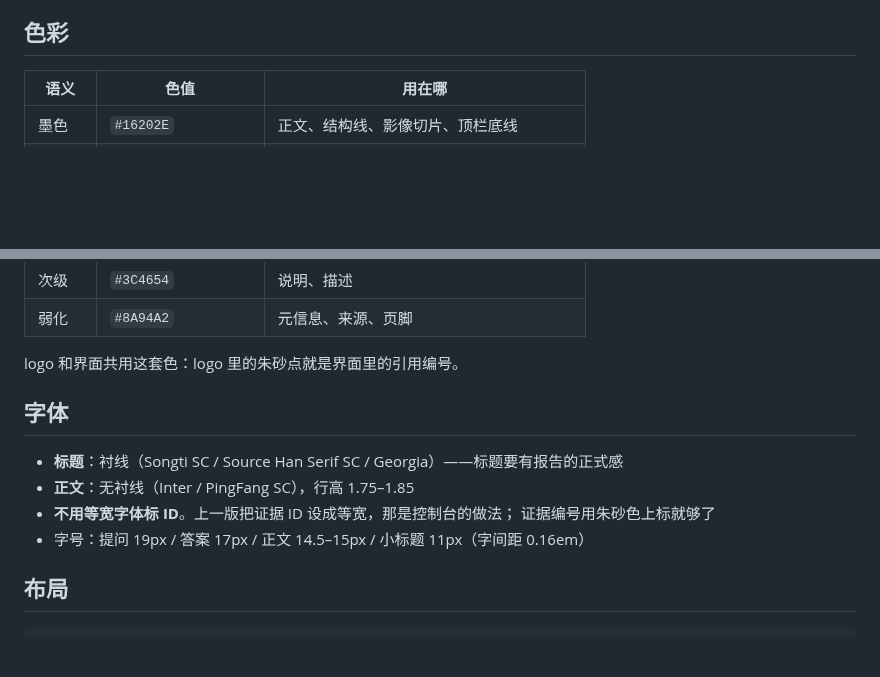
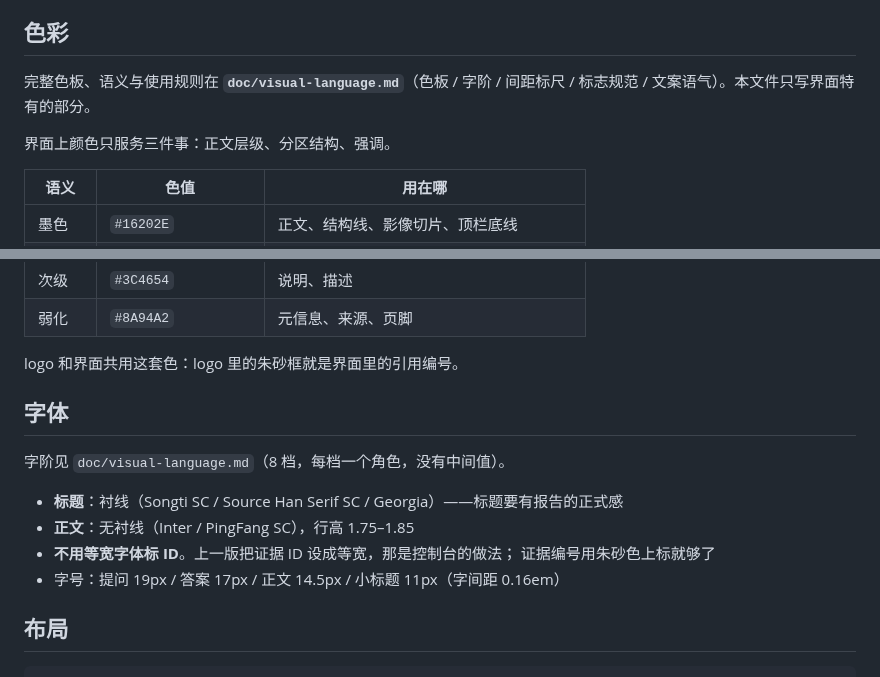
Before and after one commit to hellojohn233/RadTraceRAG, a Markdown page: doc/ui-design.md, 2 parts joined by grey strips. GitHub-like rendering; blank space fills up the shorter version.

```diff
--- a/doc/ui-design.md
+++ b/doc/ui-design.md
@@ -33,6 +33,11 @@ RadTraceRAG 的界面只有一条主线：**让用户看见答案是怎么来的
 
 ## 色彩
 
+完整色板、语义与使用规则在 **`doc/visual-language.md`**（色板 / 字阶 / 间距标尺 /
+标志规范 / 文案语气）。本文件只写界面特有的部分。
+
+界面上颜色只服务三件事：正文层级、分区结构、强调。
+
 | 语义 | 色值 | 用在哪 |
 |---|---|---|
 | 墨色 | `#16202E` | 正文、结构线、影像切片、顶栏底线 |
@@ -46,15 +51,17 @@ RadTraceRAG 的界面只有一条主线：**让用户看见答案是怎么来的
 | 次级 | `#3C4654` | 说明、描述 |
 | 弱化 | `#8A94A2` | 元信息、来源、页脚 |
 
-logo 和界面共用这套色：logo 里的朱砂点就是界面里的引用编号。
+logo 和界面共用这套色：logo 里的朱砂框就是界面里的引用编号。
 
 ## 字体
+
+字阶见 `doc/visual-language.md`（8 档，每档一个角色，没有中间值）。
 
 - **标题**：衬线（Songti SC / Source Han Serif SC / Georgia）——标题要有报告的正式感
 - **正文**：无衬线（Inter / PingFang SC），行高 1.75–1.85
 - **不用等宽字体标 ID**。上一版把证据 ID 设成等宽，那是控制台的做法；
   证据编号用朱砂色上标就够了
-- 字号：提问 19px / 答案 17px / 正文 14.5–15px / 小标题 11px（字间距 0.16em）
+- 字号：提问 19px / 答案 17px / 正文 14.5px / 小标题 11px（字间距 0.16em）
 
 ## 布局
 
```
Also changed, not shown: README.md (+15 -1 lines), doc/visual-language.md (added, +175 -0 lines), assets/style-board.png (added), assets/ui-preview-no-rag.png, assets/ui-preview.png, 5 other files.
